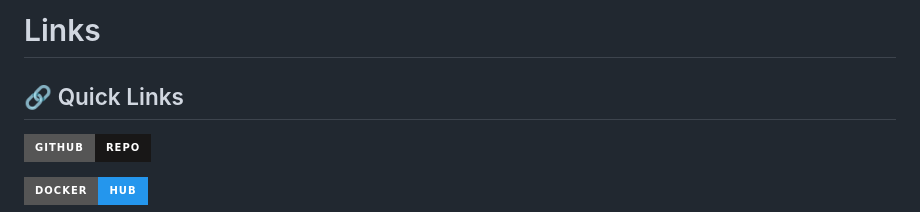
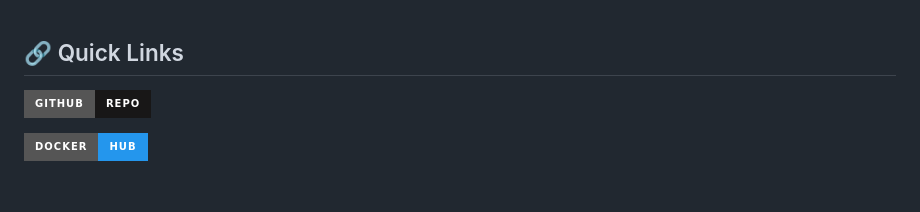
Before and after one commit to TheInnocent1983/steam-forum-repo, a Markdown page: readme.md, the part around one of its changes. Drawn GitHub-style; badges without logos; blank space fills up the shorter version.

```diff
--- a/readme.md
+++ b/readme.md
@@ -1,5 +1,3 @@
-# Links
-
 ## 🔗 Quick Links
 
 [![GitHub](https://img.shields.io/badge/GitHub-Repo-181717?style=for-the-badge&logo=github)](https://github.com/TheInnocent1983/steam-forum-repo)
```
Also changed, not shown: other parts of readme.md (+3 -1 lines).
